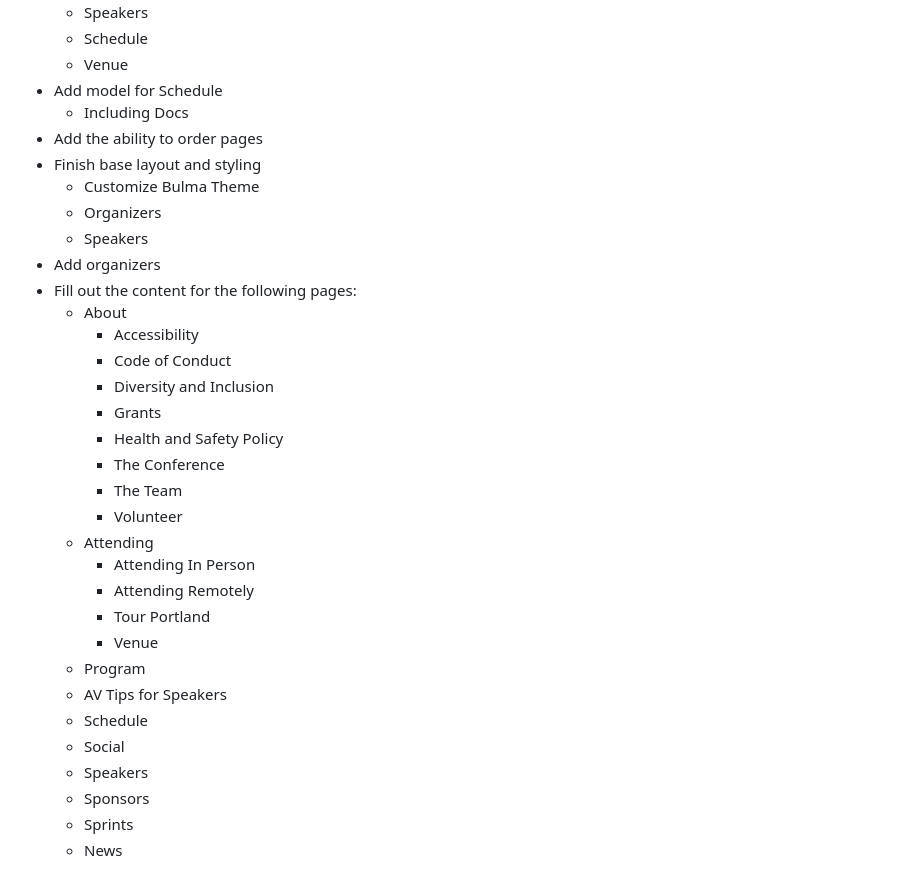
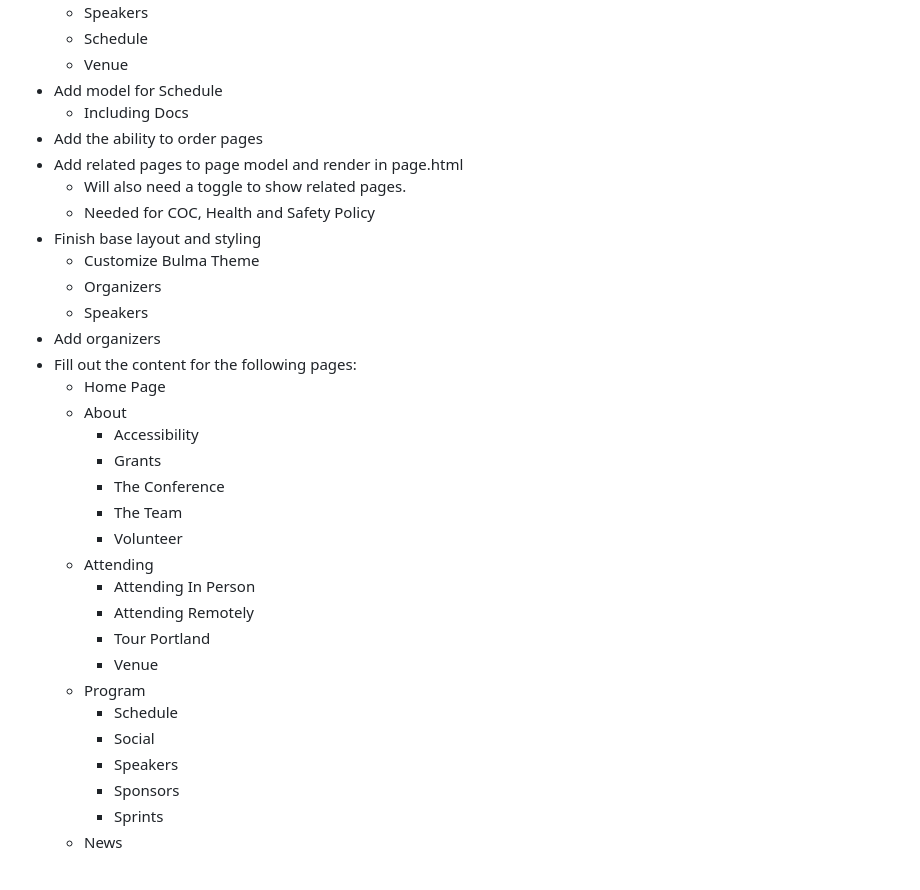
Before and after one commit to pycascades/pycascades-2025, a Markdown page: README.md, the part around the change. GitHub-like rendering.

```diff
--- a/README.md
+++ b/README.md
@@ -100,18 +100,19 @@ GitHub automatically.
 - Add model for Schedule
     - Including Docs
 - Add the ability to order pages
+- Add related pages to page model and render in page.html
+    - Will also need a toggle to show related pages.
+    - Needed for COC, Health and Safety Policy
 - Finish base layout and styling
     - Customize Bulma Theme
     - Organizers
     - Speakers
 - Add organizers
 - Fill out the content for the following pages:
+    - Home Page
     - About
         - Accessibility
-        - Code of Conduct
-        - Diversity and Inclusion
         - Grants
-        - Health and Safety Policy
         - The Conference
         - The Team
         - Volunteer
@@ -121,10 +122,9 @@ GitHub automatically.
         - Tour Portland
         - Venue
     - Program
-    - AV Tips for Speakers
-    - Schedule
-    - Social
-    - Speakers
-    - Sponsors
-    - Sprints
+        - Schedule
+        - Social
+        - Speakers
+        - Sponsors
+        - Sprints
     - News
```
